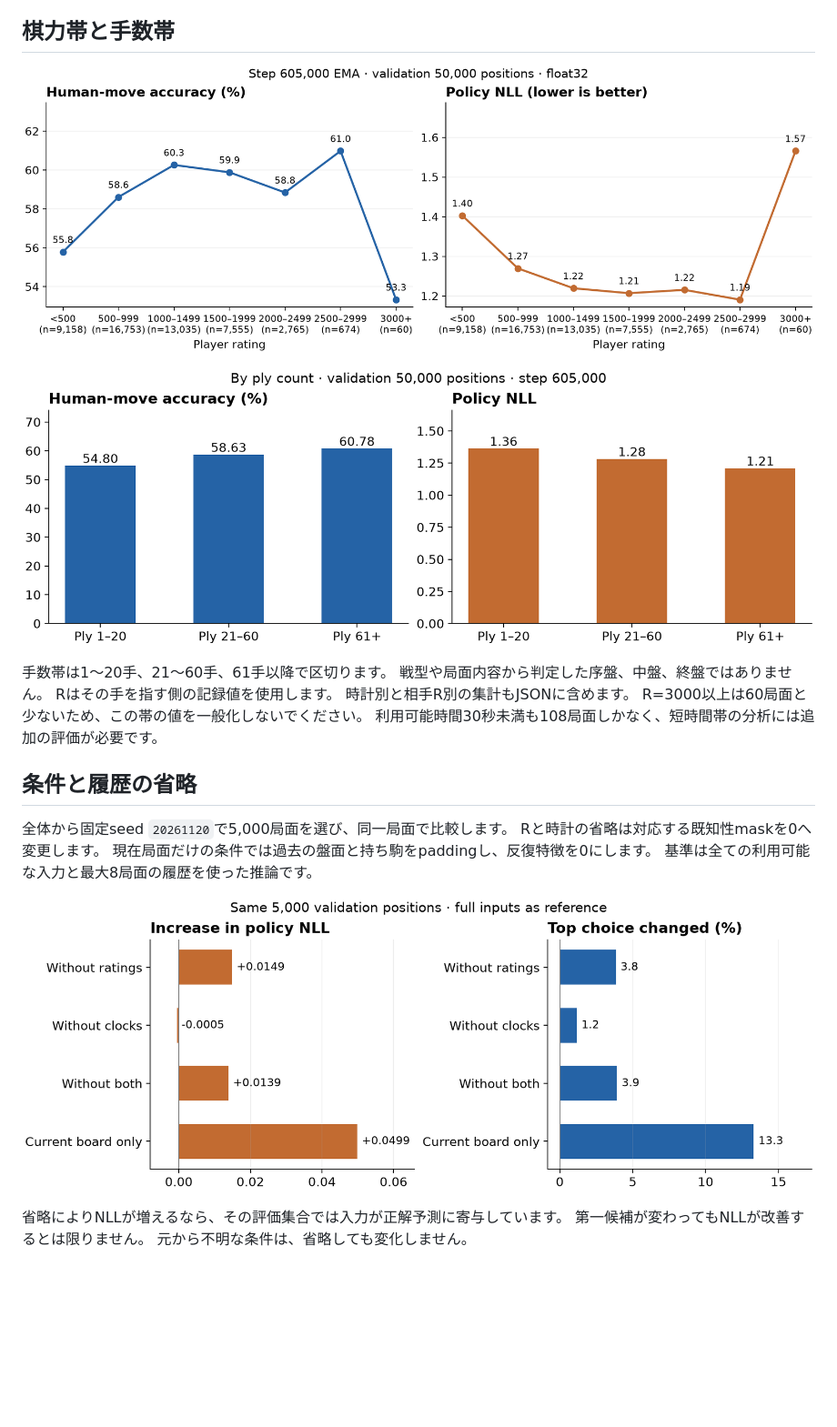
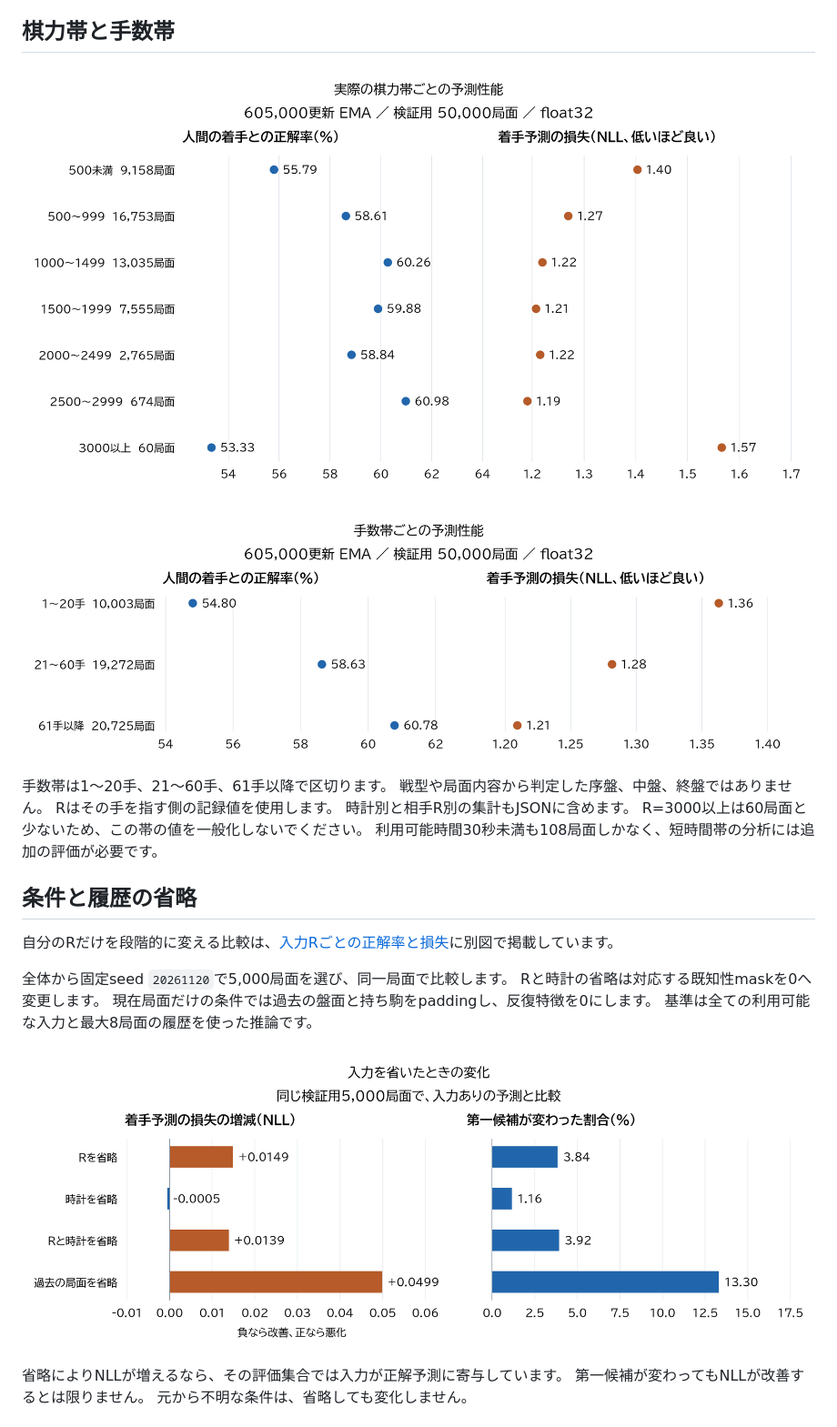
Before and after one commit to nyoki-mtl/shogi-history-policy, a Markdown page: docs/evaluation.md, the part around the change. Shown at 91% size. Drawn GitHub-style; pictures changed too: docs/assets/input-effects.png, docs/assets/phase-performance.png, docs/assets/rating-performance.png; blank space fills up the shorter version.

```diff
--- a/docs/evaluation.md
+++ b/docs/evaluation.md
@@ -42,6 +42,8 @@ R=3000以上は60局面と少ないため、この帯の値を一般化しない
 利用可能時間30秒未満も108局面しかなく、短時間帯の分析には追加の評価が必要です。
 
 ## 条件と履歴の省略
+
+自分のRだけを段階的に変える比較は、[入力Rごとの正解率と損失](rating-response.md)に別図で掲載しています。
 
 全体から固定seed `20261120`で5,000局面を選び、同一局面で比較します。
 Rと時計の省略は対応する既知性maskを0へ変更します。
```
Also changed, not shown: README.md (+8 -0 lines), docs/rating-response.md (added, +81 -0 lines), docs/assets/rating-input-accuracy-delta.png (added), docs/assets/rating-input-accuracy.png (added), docs/assets/rating-input-nll.png (added), 4 other files.
